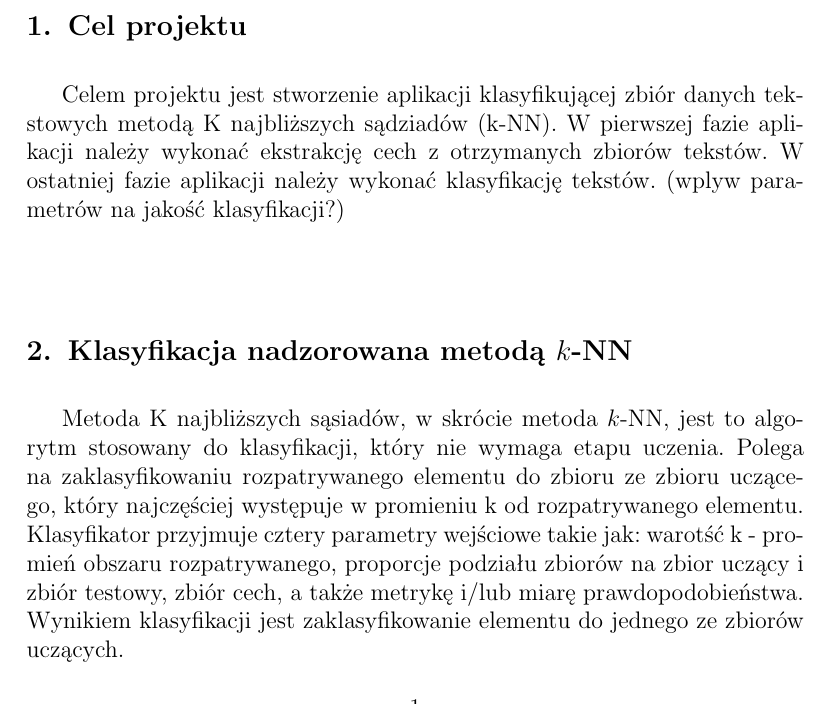
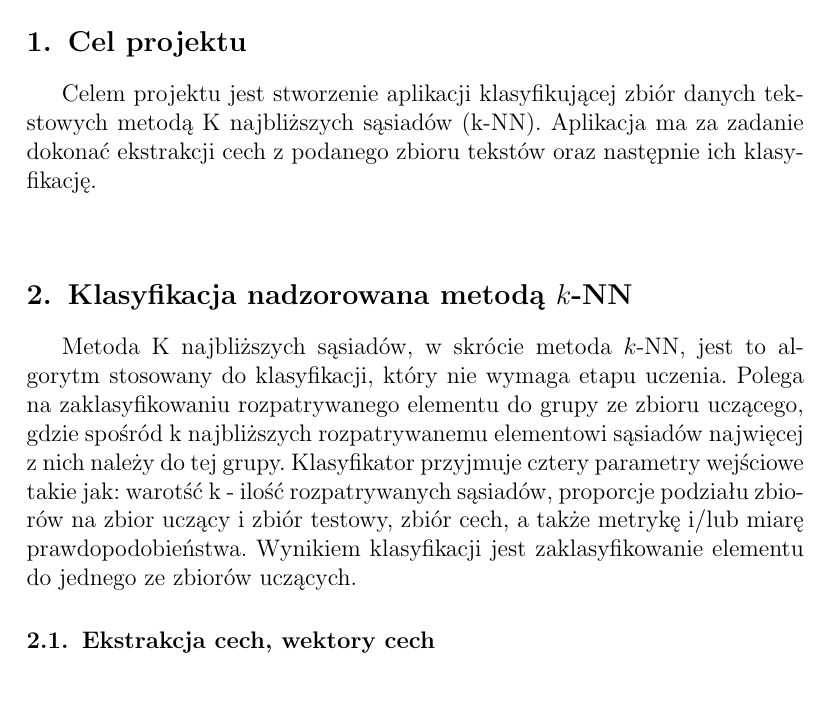
Before and after one commit to JuliaSzymanska/Computer-Recognition-System, a LaTeX document (Sprawozdanie/Sprawozdanie-projekt-1-klasyfikacja.tex): part of page 1 of 4, cut so that both start at the same text. Compiled offline with pdfLaTeX.

Commit message:
updated sprawozdanie

```diff
--- a/Sprawozdanie/Sprawozdanie-projekt-1-klasyfikacja.tex
+++ b/Sprawozdanie/Sprawozdanie-projekt-1-klasyfikacja.tex
@@ -22,13 +22,13 @@
 
 
 \section{Cel projektu}
-Celem projektu jest stworzenie aplikacji klasyfikującej zbiór danych tekstowych metodą K najbliższych sądziadów (k-NN). W pierwszej fazie aplikacji należy wykonać ekstrakcję cech z otrzymanych zbiorów tekstów. W ostatniej fazie aplikacji należy wykonać klasyfikację tekstów.  (wplyw parametrów na jakość klasyfikacji?)\\
+Celem projektu jest stworzenie aplikacji klasyfikującej zbiór danych tekstowych metodą K najbliższych sąsiadów (k-NN). Aplikacja ma za zadanie dokonać ekstrakcji cech z podanego zbioru tekstów oraz następnie ich klasyfikację.\\
 
 
 \section{Klasyfikacja nadzorowana metodą $k$-NN}
 
 Metoda K najbliższych sąsiadów, w skrócie metoda $k$-NN, jest to algorytm stosowany do klasyfikacji, który nie wymaga etapu uczenia.
-Polega na zaklasyfikowaniu rozpatrywanego elementu do zbioru ze zbioru uczącego, który najczęściej występuje w promieniu k od rozpatrywanego elementu. Klasyfikator przyjmuje cztery parametry wejściowe takie jak: warotść k - promień obszaru rozpatrywanego, proporcje podziału zbiorów na zbior uczący i zbiór testowy, zbiór cech, a także metrykę i/lub miarę prawdopodobieństwa. Wynikiem klasyfikacji jest zaklasyfikowanie elementu do jednego ze zbiorów uczących.
+Polega na zaklasyfikowaniu rozpatrywanego elementu do grupy ze zbioru uczącego, gdzie spośród k najbliższych rozpatrywanemu elementowi sąsiadów najwięcej z nich należy do tej grupy. Klasyfikator przyjmuje cztery parametry wejściowe takie jak: warotść k - ilość rozpatrywanych sąsiadów, proporcje podziału zbiorów na zbior uczący i zbiór testowy, zbiór cech, a także metrykę i/lub miarę prawdopodobieństwa. Wynikiem klasyfikacji jest zaklasyfikowanie elementu do jednego ze zbiorów uczących.
 
 
 \subsection{Ekstrakcja cech, wektory cech}
```
Also changed, not shown: Sprawozdanie/Sprawozdanie-projekt-1-klasyfikacja.pdf, 3 other files.
